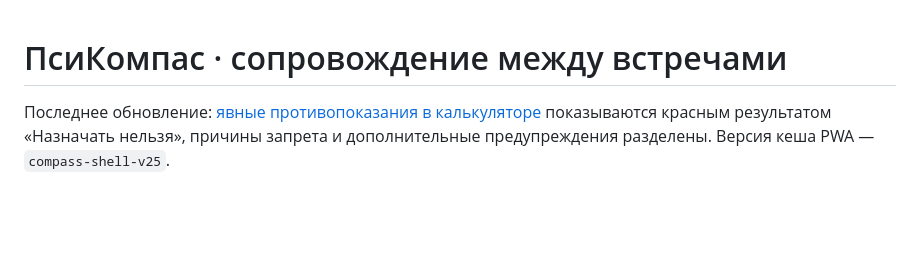
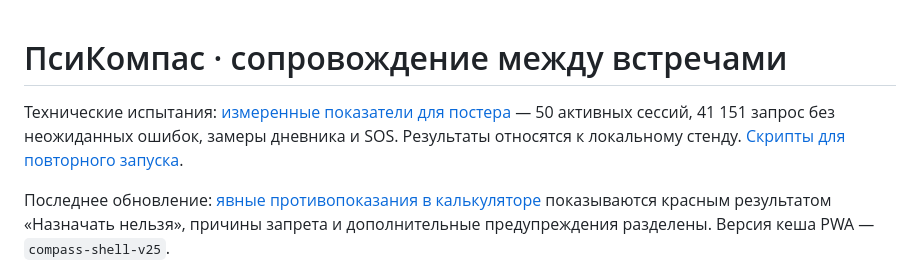
Before and after one commit to Alimey/clinical_compass_mvp, a Markdown page: README.md, the part around the change. Drawn GitHub-style; blank space fills up the shorter version.

Commit message:
Record reproducible load, UI response and SOS measurements for poster

```diff
--- a/README.md
+++ b/README.md
@@ -1,4 +1,6 @@
 # ПсиКомпас · сопровождение между встречами
+
+Технические испытания: [измеренные показатели для постера](docs/technical-metrics-2026-10-26.md) — 50 активных сессий, 41 151 запрос без неожиданных ошибок, замеры дневника и SOS. Результаты относятся к локальному стенду. [Скрипты для повторного запуска](tests/measurements/README.md).
 
 Последнее обновление: [явные противопоказания в калькуляторе](docs/compatibility-status.md) показываются красным результатом «Назначать нельзя», причины запрета и дополнительные предупреждения разделены. Версия кеша PWA — `compass-shell-v25`.
 
```
Also changed, not shown: docs/technical-metrics-2026-10-26.md (added, +45 -0 lines), docs/screenshots/technical-metrics-2026-10-26.png (added), 7 other files.
